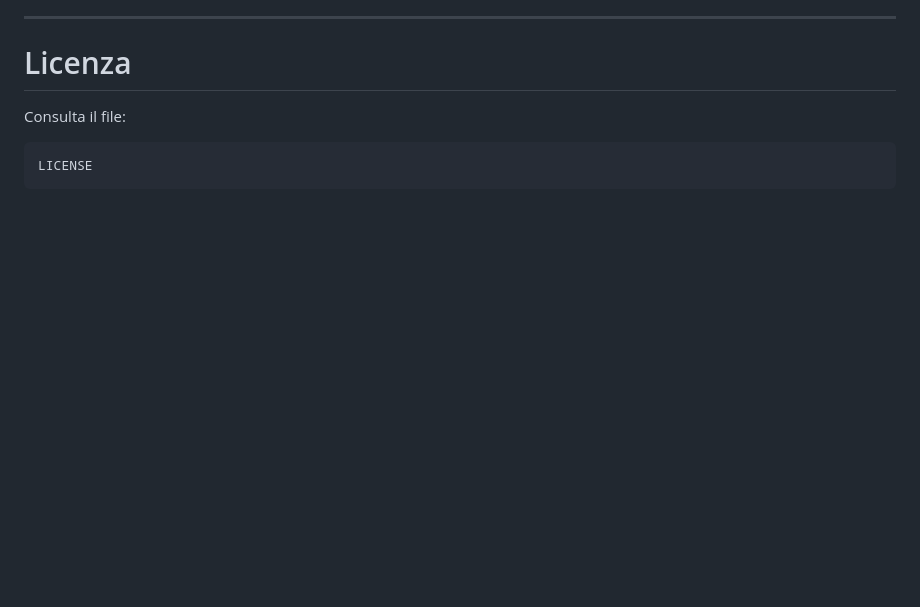
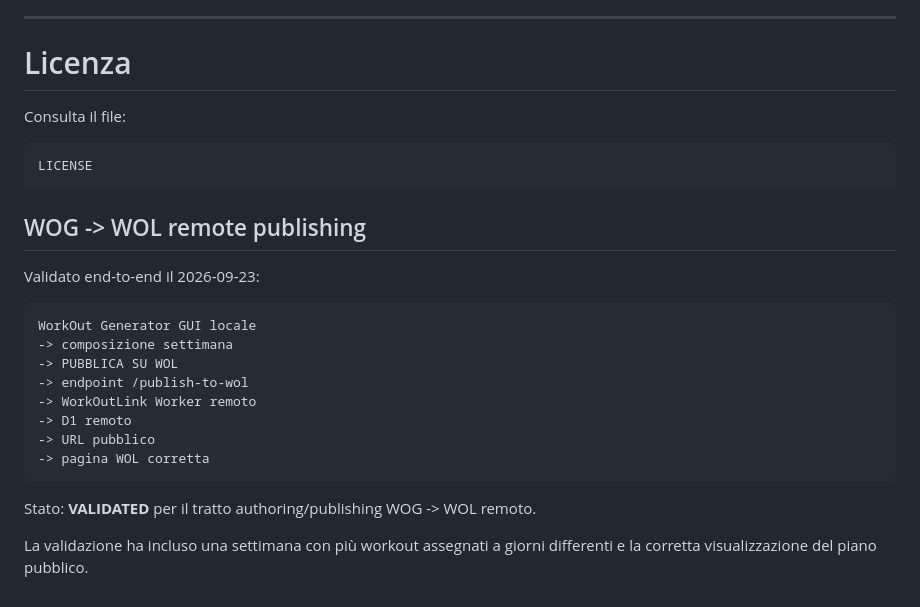
Before and after one commit to P4oloR/garmin-workout-generator, a Markdown page: README.md, the part around the change. GitHub-like rendering; blank space fills up the shorter version.

Commit message:
Record validated WOG to WOL publishing flow

````diff
--- a/README.md
+++ b/README.md
@@ -459,3 +459,23 @@ Consulta il file:
 ```text
 LICENSE
 ```
+
+
+## WOG -> WOL remote publishing
+
+Validato end-to-end il 2026-09-23:
+
+```text
+WorkOut Generator GUI locale
+-> composizione settimana
+-> PUBBLICA SU WOL
+-> endpoint /publish-to-wol
+-> WorkOutLink Worker remoto
+-> D1 remoto
+-> URL pubblico
+-> pagina WOL corretta
+```
+
+Stato: **VALIDATED** per il tratto authoring/publishing WOG -> WOL remoto.
+
+La validazione ha incluso una settimana con più workout assegnati a giorni differenti e la corretta visualizzazione del piano pubblico.
````
